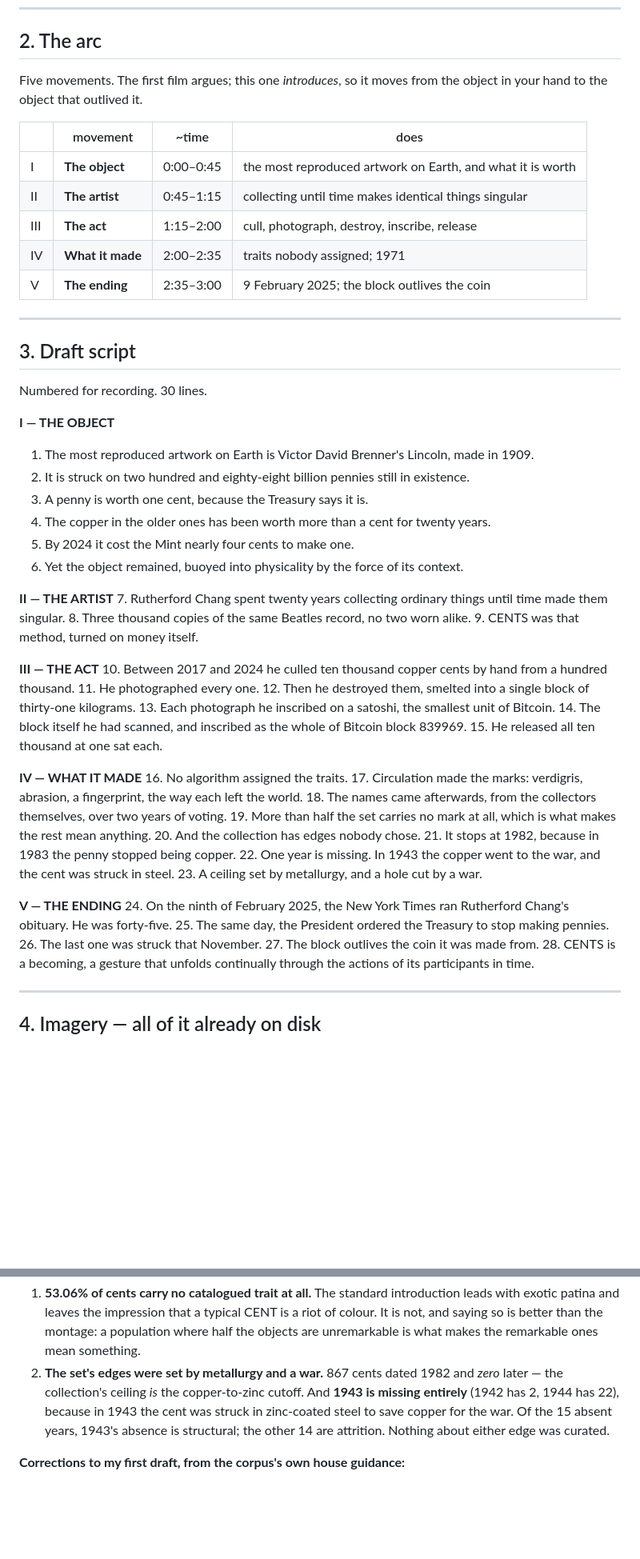
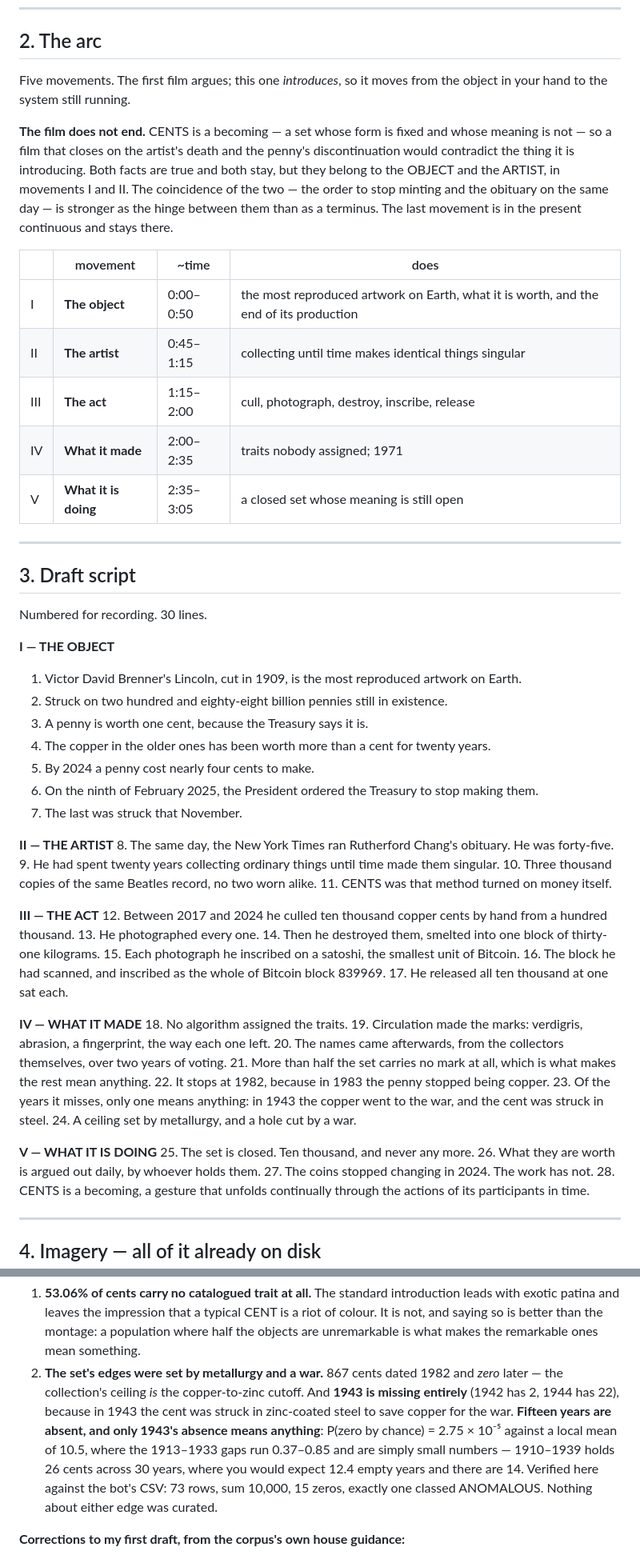
Before and after one commit to shibboleth88/cents-video, a Markdown page: treatments/cents_introduction_3min.md, 2 parts joined by grey strips. Shown at 80% size. Drawn GitHub-style; blank space fills up the shorter version.

Commit message:
End on the becoming, not the obituary; and only 1943's absence means anything
Two corrections, both of which make the film truer and stronger.

STRUCTURE. The film ended on the artist's death and the penny's
discontinuation, which frames a work whose whole claim is that it is a
continual becoming as something closed. The user caught it. Both facts stay -
they are true and sourced - but they belong to the OBJECT and the ARTIST, in
movements I and II. The coincidence of the two is stronger as the hinge between
them than as a terminus. The final movement is now in the present continuous
and stays there: a closed set of ten thousand whose worth is argued out daily
and whose meaning is still being written. "The coins stopped changing in 2024.
The work has not."

1943. I had written "one year is missing". Fifteen are. The CENTS bot measured
what I had only asserted: P(zero by chance) for 1943 is 2.75e-5 against a local
mean of 10.5, while the 1913-1933 gaps run 0.37-0.85 and are simply small
numbers - 1910-1939 holds 26 cents across 30 years, where you would expect 12.4
empty years and there are 14. So 1943 is the ONLY absence in the collection
that cannot be explained by chance. Verified here against its CSV before use:
73 rows, sum 10,000, 15 zeros, exactly one classed ANOMALOUS. The line is now
"Of the years it misses, only one means anything" - more defensible and better.

The bot also withdrew its own unmeasured "attrition" inference for the other
fourteen, which had reached my treatment. Removed.

SOURCING. A URL slug is not confirmation: if the date comes from the slug then
the date and the source are one artifact doing both jobs. The legs are now
named - independent press for the 9 Feb order, Tinari plus an archive capture
stamped 9 Feb 2025 22:24 UTC for the obituary. "The same day" is sourced; "the
same night" was mine and is not.

28 lines, 343 words, ~3:05.

Co-Authored-By: Claude Opus 5 <noreply@anthropic.com>

```diff
--- a/treatments/cents_introduction_3min.md
+++ b/treatments/cents_introduction_3min.md
@@ -46,15 +46,23 @@ work's own subject arriving on schedule.
 ## 2. The arc
 
 Five movements. The first film argues; this one *introduces*, so it moves from
-the object in your hand to the object that outlived it.
+the object in your hand to the system still running.
+
+**The film does not end.** CENTS is a becoming — a set whose form is fixed and
+whose meaning is not — so a film that closes on the artist's death and the
+penny's discontinuation would contradict the thing it is introducing. Both
+facts are true and both stay, but they belong to the OBJECT and the ARTIST, in
+movements I and II. The coincidence of the two — the order to stop minting and
+the obituary on the same day — is stronger as the hinge between them than as a
+terminus. The last movement is in the present continuous and stays there.
 
 | | movement | ~time | does |
 |---|---|---|---|
-| I | **The object** | 0:00–0:45 | the most reproduced artwork on Earth, and what it is worth |
+| I | **The object** | 0:00–0:50 | the most reproduced artwork on Earth, what it is worth, and the end of its production |
 | II | **The artist** | 0:45–1:15 | collecting until time makes identical things singular |
 | III | **The act** | 1:15–2:00 | cull, photograph, destroy, inscribe, release |
 | IV | **What it made** | 2:00–2:35 | traits nobody assigned; 1971 |
-| V | **The ending** | 2:35–3:00 | 9 February 2025; the block outlives the coin |
+| V | **What it is doing** | 2:35–3:05 | a closed set whose meaning is still open |
 
 ---
 
@@ -63,41 +71,41 @@ the object in your hand to the object that outlived it.
 Numbered for recording. 30 lines.
 
 **I — THE OBJECT**
-1. The most reproduced artwork on Earth is Victor David Brenner's Lincoln, made in 1909.
-2. It is struck on two hundred and eighty-eight billion pennies still in existence.
+1. Victor David Brenner's Lincoln, cut in 1909, is the most reproduced artwork on Earth.
+2. Struck on two hundred and eighty-eight billion pennies still in existence.
 3. A penny is worth one cent, because the Treasury says it is.
 4. The copper in the older ones has been worth more than a cent for twenty years.
-5. By 2024 it cost the Mint nearly four cents to make one.
-6. Yet the object remained, buoyed into physicality by the force of its context.
+5. By 2024 a penny cost nearly four cents to make.
+6. On the ninth of February 2025, the President ordered the Treasury to stop making them.
+7. The last was struck that November.
 
 **II — THE ARTIST**
-7. Rutherford Chang spent twenty years collecting ordinary things until time made them singular.
-8. Three thousand copies of the same Beatles record, no two worn alike.
-9. CENTS was that method, turned on money itself.
+8. The same day, the New York Times ran Rutherford Chang's obituary. He was forty-five.
+9. He had spent twenty years collecting ordinary things until time made them singular.
+10. Three thousand copies of the same Beatles record, no two worn alike.
+11. CENTS was that method turned on money itself.
 
 **III — THE ACT**
-10. Between 2017 and 2024 he culled ten thousand copper cents by hand from a hundred thousand.
-11. He photographed every one.
-12. Then he destroyed them, smelted into a single block of thirty-one kilograms.
-13. Each photograph he inscribed on a satoshi, the smallest unit of Bitcoin.
-14. The block itself he had scanned, and inscribed as the whole of Bitcoin block 839969.
-15. He released all ten thousand at one sat each.
+12. Between 2017 and 2024 he culled ten thousand copper cents by hand from a hundred thousand.
+13. He photographed every one.
+14. Then he destroyed them, smelted into one block of thirty-one kilograms.
+15. Each photograph he inscribed on a satoshi, the smallest unit of Bitcoin.
+16. The block he had scanned, and inscribed as the whole of Bitcoin block 839969.
+17. He released all ten thousand at one sat each.
 
 **IV — WHAT IT MADE**
-16. No algorithm assigned the traits.
-17. Circulation made the marks: verdigris, abrasion, a fingerprint, the way each left the world.
-18. The names came afterwards, from the collectors themselves, over two years of voting.
-19. More than half the set carries no mark at all, which is what makes the rest mean anything.
-20. And the collection has edges nobody chose.
-21. It stops at 1982, because in 1983 the penny stopped being copper.
-22. One year is missing. In 1943 the copper went to the war, and the cent was struck in steel.
-23. A ceiling set by metallurgy, and a hole cut by a war.
+18. No algorithm assigned the traits.
+19. Circulation made the marks: verdigris, abrasion, a fingerprint, the way each one left.
+20. The names came afterwards, from the collectors themselves, over two years of voting.
+21. More than half the set carries no mark at all, which is what makes the rest mean anything.
+22. It stops at 1982, because in 1983 the penny stopped being copper.
+23. Of the years it misses, only one means anything: in 1943 the copper went to the war, and the cent was struck in steel.
+24. A ceiling set by metallurgy, and a hole cut by a war.
 
-**V — THE ENDING**
-24. On the ninth of February 2025, the New York Times ran Rutherford Chang's obituary. He was forty-five.
-25. The same day, the President ordered the Treasury to stop making pennies.
-26. The last one was struck that November.
-27. The block outlives the coin it was made from.
+**V — WHAT IT IS DOING**
+25. The set is closed. Ten thousand, and never any more.
+26. What they are worth is argued out daily, by whoever holds them.
+27. The coins stopped changing in 2024. The work has not.
 28. CENTS is a becoming, a gesture that unfolds continually through the actions of its participants in time.
 
 ---
@@ -175,9 +183,13 @@ number). Mint marks: 8,343 none / 1,597 D / **60 S**. 19 traits in five families
 2. **The set's edges were set by metallurgy and a war.** 867 cents dated 1982
    and *zero* later — the collection's ceiling *is* the copper-to-zinc cutoff.
    And **1943 is missing entirely** (1942 has 2, 1944 has 22), because in 1943
-   the cent was struck in zinc-coated steel to save copper for the war. Of the
-   15 absent years, 1943's absence is structural; the other 14 are attrition.
-   Nothing about either edge was curated.
+   the cent was struck in zinc-coated steel to save copper for the war.
+   **Fifteen years are absent, and only 1943's absence means anything**:
+   P(zero by chance) = 2.75 × 10⁻⁵ against a local mean of 10.5, where the
+   1913–1933 gaps run 0.37–0.85 and are simply small numbers — 1910–1939 holds
+   26 cents across 30 years, where you would expect 12.4 empty years and there
+   are 14. Verified here against the bot's CSV: 73 rows, sum 10,000, 15 zeros,
+   exactly one classed ANOMALOUS. Nothing about either edge was curated.
 
 **Corrections to my first draft, from the corpus's own house guidance:**
 
```
